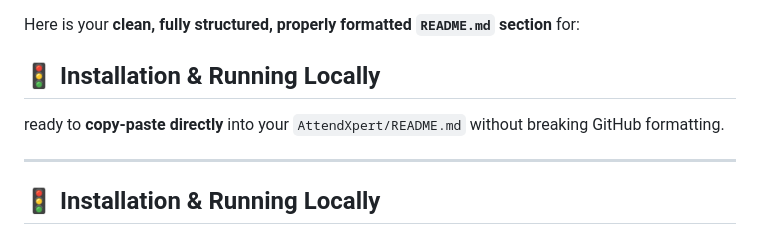
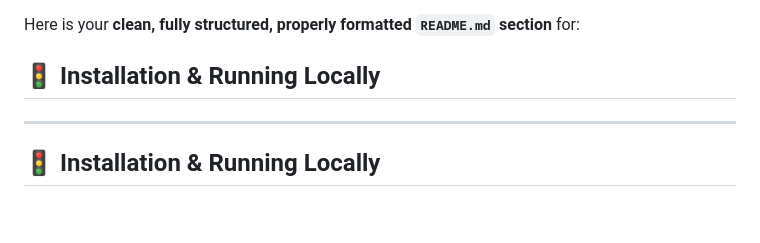
Before and after one commit to abhishekpratapsinghbeter/MERN-Stack, a Markdown page: AttendXpert/readme.md, the part around the change printed below. Rendered like a GitHub page; blank space fills up the shorter version.

```diff
--- a/AttendXpert/readme.md
+++ b/AttendXpert/readme.md
@@ -80,9 +80,6 @@ This microservice structure enables **independent scalability, easier debugging,
 Here is your **clean, fully structured, properly formatted `README.md` section** for:
 
 ## 🚦 Installation & Running Locally
-
-ready to **copy-paste directly** into your `AttendXpert/README.md` without breaking GitHub formatting.
-
 ---
 
 ## 🚦 Installation & Running Locally
```
Also changed, not shown: other parts of AttendXpert/readme.md (+2 -2 lines).
